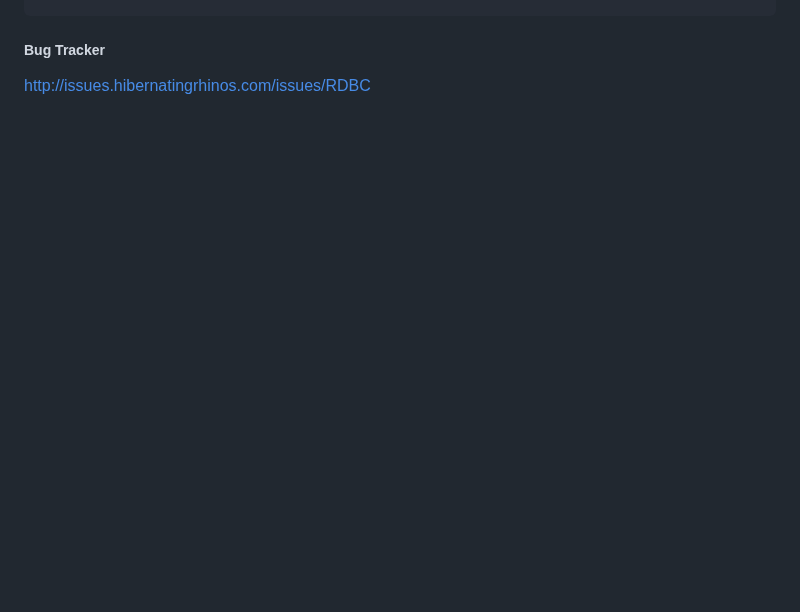
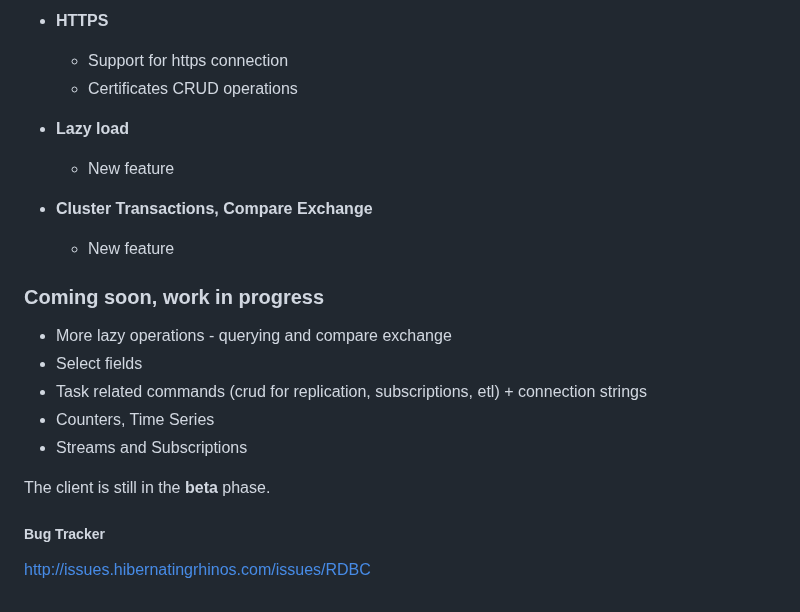
Before and after one commit to ravendb/ravendb-python-client, a Markdown page: README.md, the part around one of its changes. Rendered like a GitHub page; blank space fills up the shorter version.

```diff
--- a/README.md
+++ b/README.md
@@ -12,3 +56,25 @@ pip install ravendb
+- **HTTPS**
+  - Support for https connection
+  - Certificates CRUD operations
+
+
+- **Lazy load**
+  - New feature
+
+
+- **Cluster Transactions, Compare Exchange**
+  - New feature
+
+
+### **Coming soon, work in progress**
+  - More lazy operations - querying and compare exchange
+  - Select fields
+  - Task related commands (crud for replication, subscriptions, etl) + connection strings
+  - Counters, Time Series
+  - Streams and Subscriptions
+
+
+The client is still in the **beta** phase.
 
 ##### Bug Tracker
 http://issues.hibernatingrhinos.com/issues/RDBC
```
Also changed, not shown: other parts of README.md (+47 -3 lines), .github/readme_content/typehints.gif (added), 1 other file.
